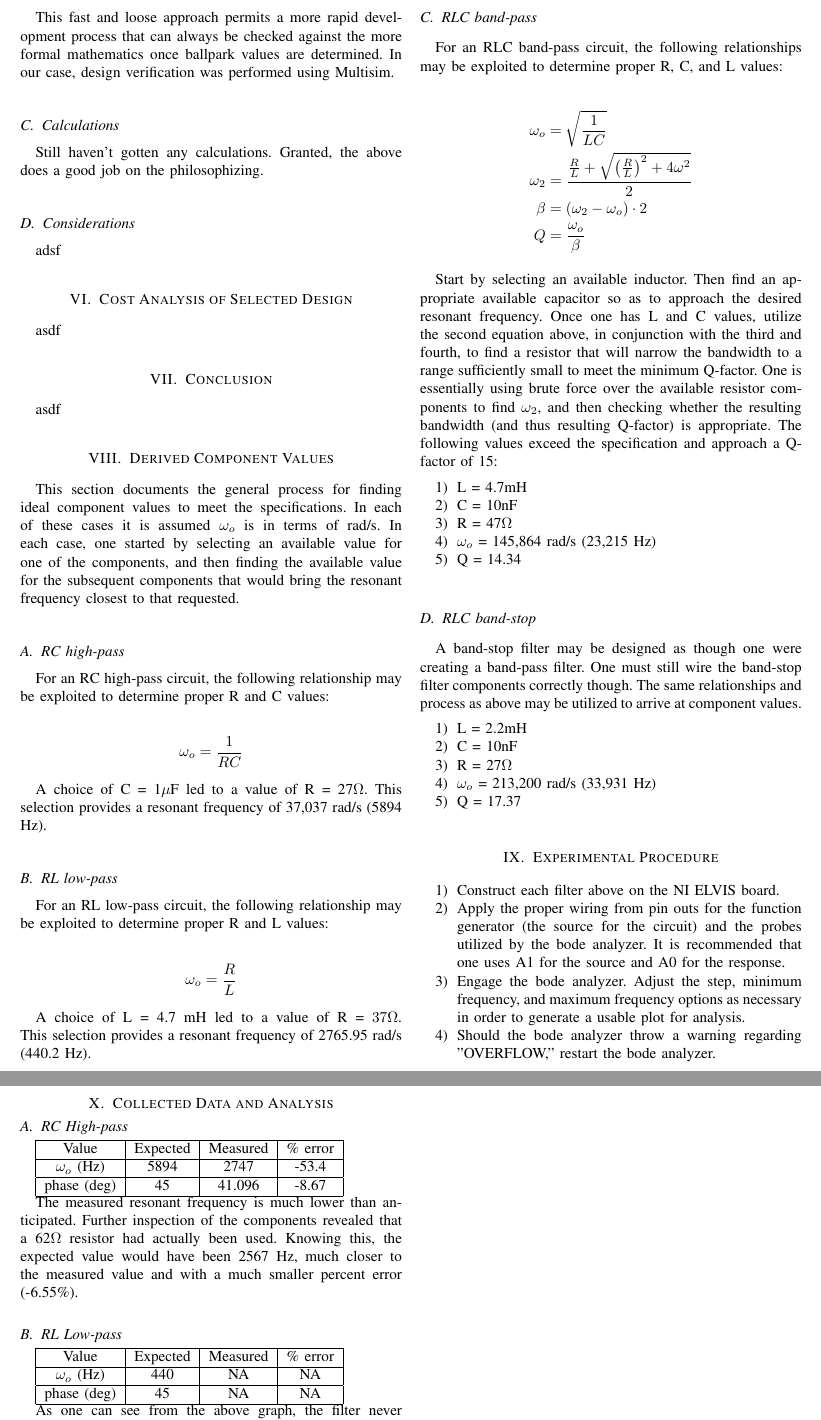
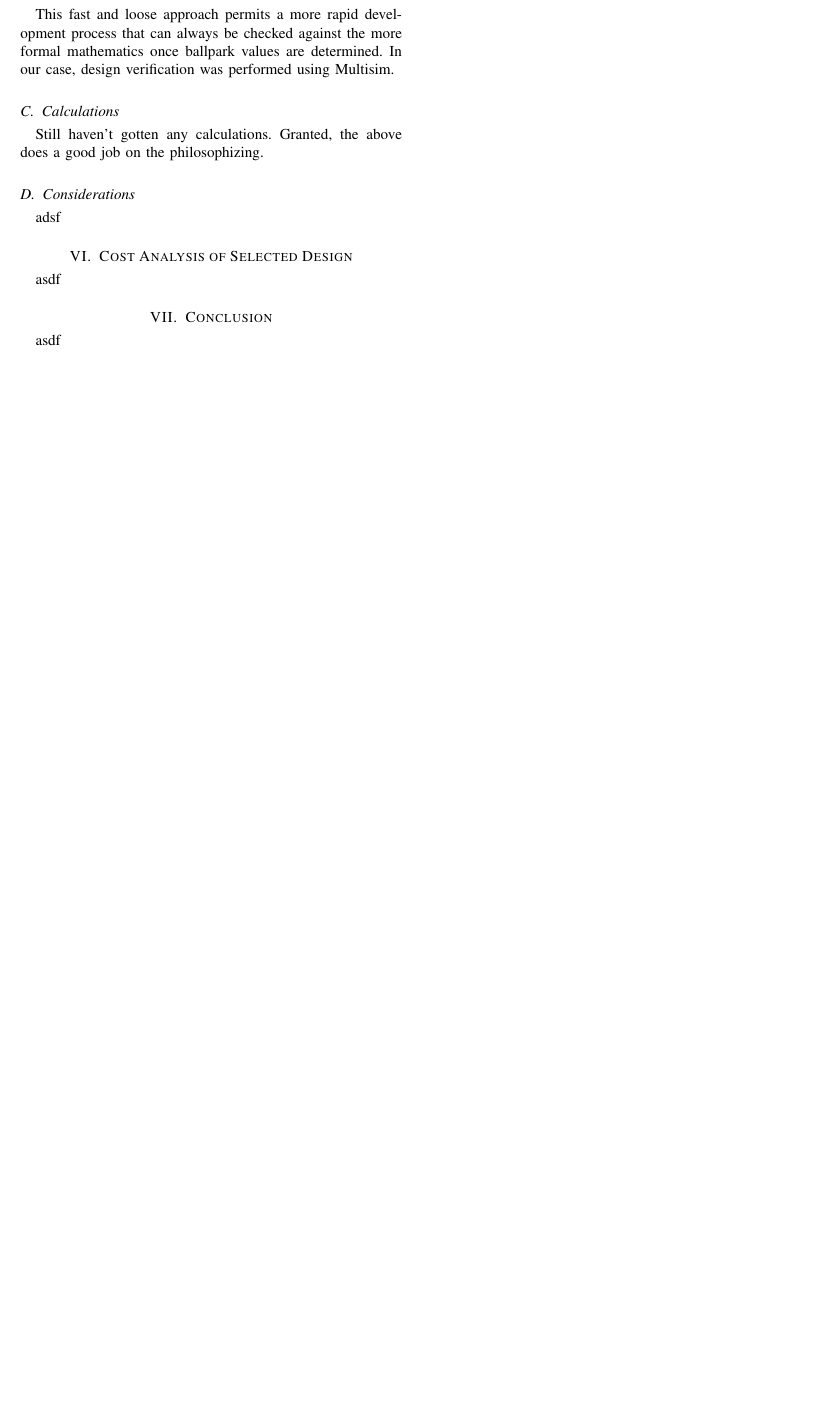
Before and after one commit to aspensmonster-school/ee3350-project, a LaTeX paper (project.tex): two parts of pages 3 and 4 of 4 before the commit and part of page 3 of 3 after it, the two joined at a grey line, cut so that both start at the same text, the shorter picture padded with empty space. Compiled offline with pdfLaTeX.

Commit message:
Was using an old lab report as base. Got rid of most references to old lab now that project is fleshed out.

```diff
--- a/project.tex
+++ b/project.tex
@@ -163,115 +163,3 @@ asdf
 
 asdf
 
-\section{Derived Component Values}
-
-This section documents the general process for finding ideal component values to meet the specifications. In each of these cases it is assumed $\omega_{o}$ is in terms of rad/s. In each case, one started by selecting an available value for one of the components, and then finding the available value for the subsequent components that would bring the resonant frequency closest to that requested.
-
-\subsection{RC high-pass}
-
-For an RC high-pass circuit, the following relationship may be exploited to determine proper R and C values:
-
-\begin{align*}
-\omega_{o} = \frac{1}{RC}
-\end{align*}
-
-A choice of C = 1$\mu$F led to a value of R = 27$\Omega$. This selection provides a resonant frequency of 37,037 rad/s (5894 Hz).
-
-\subsection{RL low-pass}
-
-For an RL low-pass circuit, the following relationship may be exploited to determine proper R and L values:
-
-\begin{align*}
-\omega_{o} = \frac{R}{L}
-\end{align*}
-
-A choice of L = 4.7 mH led to a value of R = $37\Omega$. This selection provides a resonant frequency of 2765.95 rad/s (440.2 Hz).
-
-\subsection{RLC band-pass}
-
-For an RLC band-pass circuit, the following relationships may be exploited to determine proper R, C, and L values:
-
-\begin{align*}
-\omega_{o} &= \sqrt{\frac{1}{LC}}\\
-\omega_{2} &= \frac{\frac{R}{L} + \sqrt{\left(\frac{R}{L}\right)^{2} + 4\omega^{2}}}{2}\\
-\beta &= \left(\omega_{2}-\omega_{o}\right)\cdot 2\\
-Q &= \frac{\omega_{o}}{\beta}
-\end{align*}
-
-Start by selecting an available inductor. Then find an appropriate available capacitor so as to approach the desired resonant frequency. Once one has L and C values, utilize the second equation above, in conjunction with the third and fourth, to find a resistor that will narrow the bandwidth to a range  sufficiently small to meet the minimum Q-factor. One is essentially using brute force over the available resistor components to find $\omega_{2}$, and then checking whether the resulting bandwidth (and thus resulting Q-factor) is appropriate. The following values exceed the specification and approach a Q-factor of 15:
-
-\begin{enumerate}
-\item
-L = 4.7mH
-\item
-C = 10nF
-\item
-R = 47$\Omega$
-\item
-$\omega_{o}$ = 145,864 rad/s (23,215 Hz)
-\item
-Q = 14.34
-\end{enumerate}
-
-\subsection{RLC band-stop}
-
-A band-stop filter may be designed as though one were creating a band-pass filter. One must still wire the band-stop filter components correctly though. The same relationships and process as above may be utilized to arrive at component values.
-
-\begin{enumerate}
-\item
-L = 2.2mH
-\item
-C = 10nF
-\item
-R = 27$\Omega$
-\item
-$\omega_{o}$ = 213,200 rad/s (33,931 Hz)
-\item
-Q = 17.37
-\end{enumerate}
-
-\section{Experimental Procedure}
-
-% Use enumerate to give numbered lists
-\begin{enumerate}
-\item
-Construct each filter above on the NI ELVIS board.
-\item
-Apply the proper wiring from pin outs for the function generator (the source for the circuit) and the probes utilized by the bode analyzer. It is recommended that one uses A1 for the source and A0 for the response.
-\item
-Engage the bode analyzer. Adjust the step, minimum frequency, and maximum frequency options as necessary in order to generate a usable plot for analysis.
-\item
-Should the bode analyzer throw a warning regarding "OVERFLOW," restart the bode analyzer.
-\end{enumerate}
-
-\section{Collected Data and Analysis}
-
-\subsection{RC High-pass}
-
-
-\begin{tabular}{|c|c|c|c|}
-\hline
-Value & Expected & Measured & \% error \\
-\hline
-$\omega_{o}$ (Hz) & 5894 & 2747 & -53.4\\
-\hline
-phase (deg) & 45 & 41.096 & -8.67\\
-\hline
-\end{tabular}
-
-The measured resonant frequency is much lower than anticipated. Further inspection of the components revealed that a 62$\Omega$ resistor had actually been used. Knowing this, the expected value would have been 2567 Hz, much closer to the measured value and with a much smaller percent error (-6.55\%).
-
-\subsection{RL Low-pass}
-
-
-\begin{tabular}{|c|c|c|c|}
-\hline
-Value & Expected & Measured & \% error \\
-\hline
-$\omega_{o}$ (Hz) & 440 & NA & NA\\
-\hline
-phase (deg) & 45 & NA & NA\\
-\hline
-\end{tabular}
-
-As one can see from the above graph, the filter never exceeded a -6 dB gain, regardless of settings given to the bode analyzer. It is as though the gain has been shifted downward by 6 dB across all frequencies. As well, the line is significantly less concave than the high-pass filter. A source for this behaviour was unable to be determined.
```
Also changed, not shown: project.pdf, project.tex (49 more changed lines), 4 other files.
